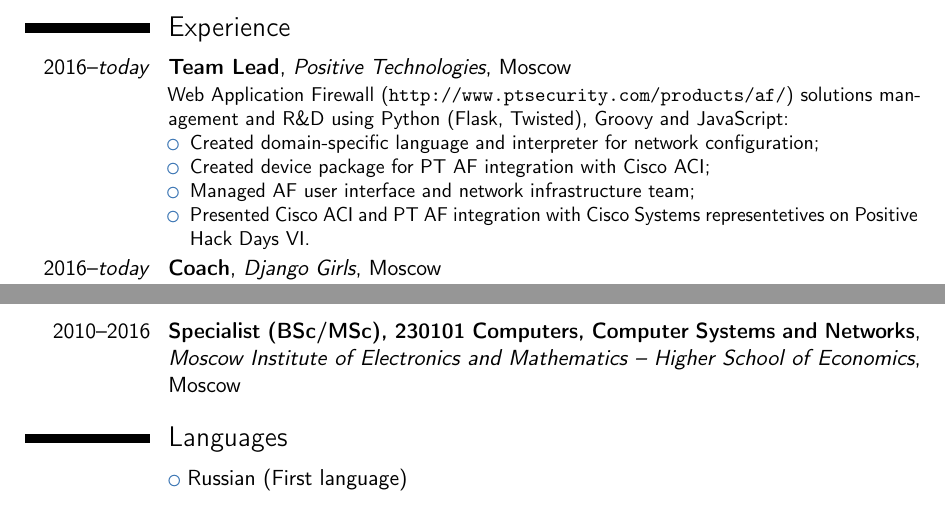
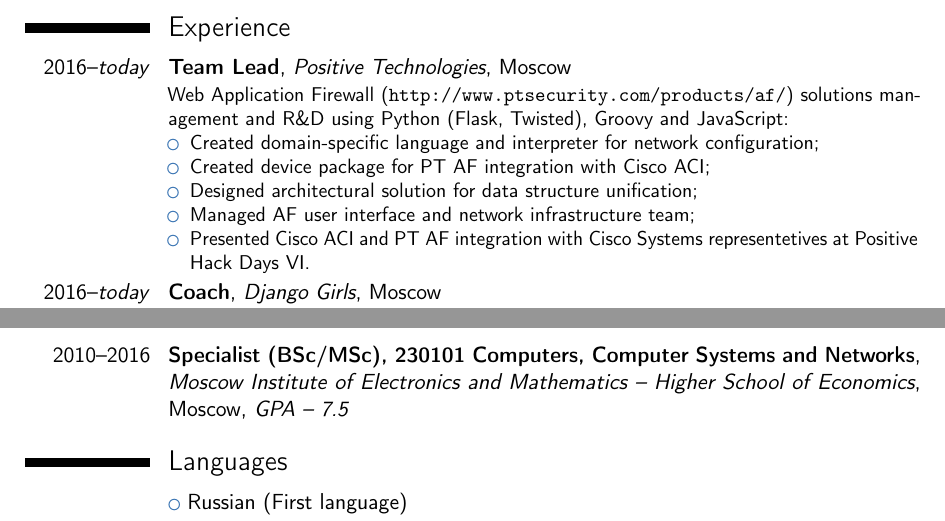
Before and after one commit to profitware/tex-cv, a LaTeX CV (src/tex-cv.tex): two parts of pages 1 and 2 of 3, joined at a grey line, cut so that both start at the same text. Compiled offline with pdfLaTeX.

Commit message:
small changes

```diff
--- a/src/tex-cv.tex
+++ b/src/tex-cv.tex
@@ -41,8 +41,9 @@
 \begin{itemize}
 \item Created domain-specific language and interpreter for network configuration;
 \item Created device package for PT AF integration with Cisco ACI;
+\item Designed architectural solution for data structure unification;
 \item Managed AF user interface and network infrastructure team;
-\item Presented Cisco ACI and PT AF integration with Cisco Systems representetives on Positive Hack Days VI.
+\item Presented Cisco ACI and PT AF integration with Cisco Systems representetives at Positive Hack Days VI.
 \end{itemize}}
 
 \cventry{2016--\textit{today}}{Coach}{Django Girls}{Moscow}{}{Coached girls at DjangoGirls Moscow 2016 (\url{http://tceh.com/djangogirls/}).}
@@ -54,7 +55,7 @@
 \begin{itemize}
 \item Implemented Active Directory integration for PTAF configuration UI;
 \item Created detailed report generation functionality (attacks, alerts, etc.);
-\item Took 3rd place in Digital Substation Takeover contest on Positive Hack Days V.
+\item Took 3rd place in Digital Substation Takeover contest at Positive Hack Days V.
 \end{itemize}}
 
 \cventry{2013--2015}{Software
@@ -132,7 +133,7 @@
 
 \section{Education}
 \cventry{2010--2016}{Specialist (BSc/MSc), 230101 Computers, Computer Systems
-and Networks}{Moscow Institute of Electronics and Mathematics -- Higher School of Economics}{Moscow}{}{}
+and Networks}{Moscow Institute of Electronics and Mathematics -- Higher School of Economics}{Moscow}{\textit{GPA -- 7.5}}{}
 
 \section{Languages}
 \cvlistitem{Russian (First language)}
```
Also changed, not shown: out/document.pdf.
